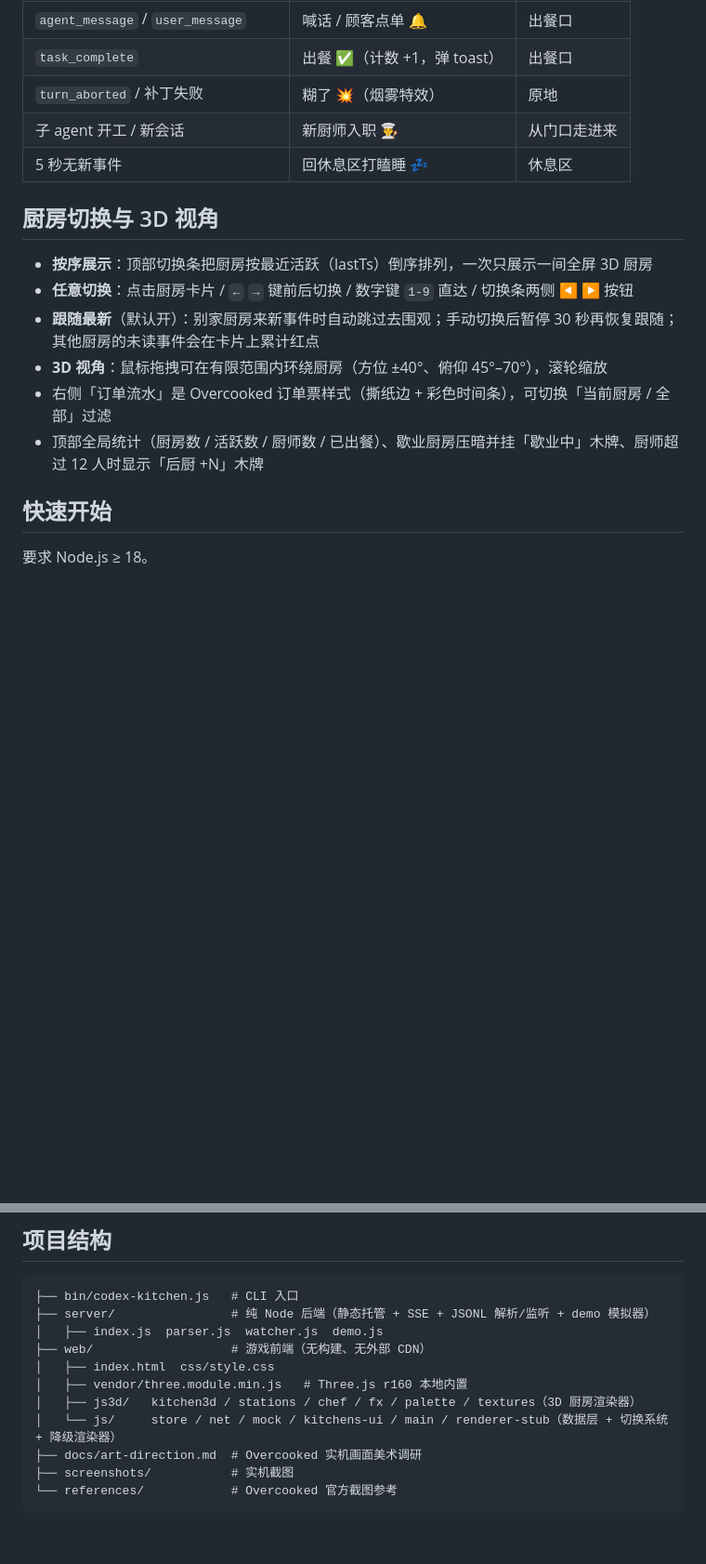
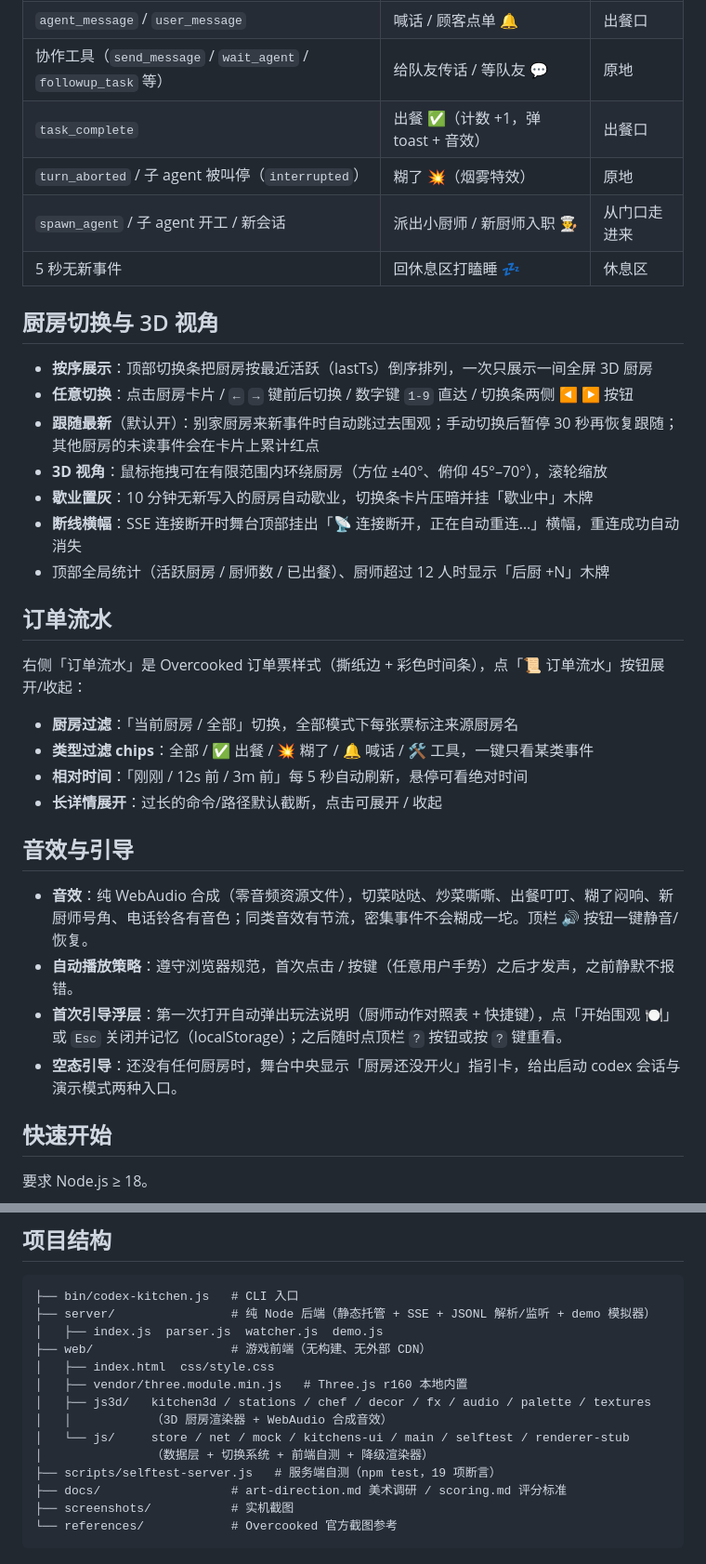
Before and after one commit to giraffe-tree/Order-Up, a Markdown page: README.md, 2 parts joined by grey strips. Shown: that part at 93% size. GitHub-like rendering; blank space fills up the shorter version.

````diff
--- a/README.md
+++ b/README.md
@@ -25,7 +35,8 @@
 | `agent_message` / `user_message` | 喊话 / 顾客点单 🔔 | 出餐口 |
-| `task_complete` | 出餐 ✅（计数 +1，弹 toast） | 出餐口 |
-| `turn_aborted` / 补丁失败 | 糊了 💥（烟雾特效） | 原地 |
-| 子 agent 开工 / 新会话 | 新厨师入职 👨‍🍳 | 从门口走进来 |
+| 协作工具（`send_message` / `wait_agent` / `followup_task` 等） | 给队友传话 / 等队友 💬 | 原地 |
+| `task_complete` | 出餐 ✅（计数 +1，弹 toast + 音效） | 出餐口 |
+| `turn_aborted` / 子 agent 被叫停（`interrupted`） | 糊了 💥（烟雾特效） | 原地 |
+| `spawn_agent` / 子 agent 开工 / 新会话 | 派出小厨师 / 新厨师入职 👨‍🍳 | 从门口走进来 |
 | 5 秒无新事件 | 回休息区打瞌睡 💤 | 休息区 |
 
 ## 厨房切换与 3D 视角
@@ -34,8 +45,25 @@
 - **任意切换**：点击厨房卡片 / `←` `→` 键前后切换 / 数字键 `1-9` 直达 / 切换条两侧 ◀ ▶ 按钮
 - **跟随最新**（默认开）：别家厨房来新事件时自动跳过去围观；手动切换后暂停 30 秒再恢复跟随；其他厨房的未读事件会在卡片上累计红点
 - **3D 视角**：鼠标拖拽可在有限范围内环绕厨房（方位 ±40°、俯仰 45°–70°），滚轮缩放
-- 右侧「订单流水」是 Overcooked 订单票样式（撕纸边 + 彩色时间条），可切换「当前厨房 / 全部」过滤
-- 顶部全局统计（厨房数 / 活跃数 / 厨师数 / 已出餐）、歇业厨房压暗并挂「歇业中」木牌、厨师超过 12 人时显示「后厨 +N」木牌
+- **歇业置灰**：10 分钟无新写入的厨房自动歇业，切换条卡片压暗并挂「歇业中」木牌
+- **断线横幅**：SSE 连接断开时舞台顶部挂出「📡 连接断开，正在自动重连…」横幅，重连成功自动消失
+- 顶部全局统计（活跃厨房 / 厨师数 / 已出餐）、厨师超过 12 人时显示「后厨 +N」木牌
+
+## 订单流水
+
+右侧「订单流水」是 Overcooked 订单票样式（撕纸边 + 彩色时间条），点「📜 订单流水」按钮展开/收起：
+
+- **厨房过滤**：「当前厨房 / 全部」切换，全部模式下每张票标注来源厨房名
+- **类型过滤 chips**：全部 / ✅ 出餐 / 💥 糊了 / 🔔 喊话 / 🛠 工具，一键只看某类事件
+- **相对时间**：「刚刚 / 12s 前 / 3m 前」每 5 秒自动刷新，悬停可看绝对时间
+- **长详情展开**：过长的命令/路径默认截断，点击可展开 / 收起
+
+## 音效与引导
+
+- **音效**：纯 WebAudio 合成（零音频资源文件），切菜哒哒、炒菜嘶嘶、出餐叮叮、糊了闷响、新厨师号角、电话铃各有音色；同类音效有节流，密集事件不会糊成一坨。顶栏 🔊 按钮一键静音/恢复。
+- **自动播放策略**：遵守浏览器规范，首次点击 / 按键（任意用户手势）之后才发声，之前静默不报错。
+- **首次引导浮层**：第一次打开自动弹出玩法说明（厨师动作对照表 + 快捷键），点「开始围观 🍽」或 `Esc` 关闭并记忆（localStorage）；之后随时点顶栏 `?` 按钮或按 `?` 键重看。
+- **空态引导**：还没有任何厨房时，舞台中央显示「厨房还没开火」指引卡，给出启动 codex 会话与演示模式两种入口。
 
 ## 快速开始
 
@@ -119,9 +153,12 @@ npx codex-kitchen
 ├── web/                   # 游戏前端（无构建、无外部 CDN）
 │   ├── index.html  css/style.css
 │   ├── vendor/three.module.min.js   # Three.js r160 本地内置
-│   ├── js3d/   kitchen3d / stations / chef / fx / palette / textures（3D 厨房渲染器）
-│   └── js/     store / net / mock / kitchens-ui / main / renderer-stub（数据层 + 切换系统 + 降级渲染器）
-├── docs/art-direction.md  # Overcooked 实机画面美术调研
+│   ├── js3d/   kitchen3d / stations / chef / decor / fx / audio / palette / textures
+│   │           （3D 厨房渲染器 + WebAudio 合成音效）
+│   └── js/     store / net / mock / kitchens-ui / main / selftest / renderer-stub
+│               （数据层 + 切换系统 + 前端自测 + 降级渲染器）
+├── scripts/selftest-server.js   # 服务端自测（npm test，19 项断言）
+├── docs/                  # art-direction.md 美术调研 / scoring.md 评分标准
 ├── screenshots/           # 实机截图
 └── references/            # Overcooked 官方截图参考
 ```
````
Also changed, not shown: other parts of README.md (+19 -3 lines), docs/scoring.md (+2 -1 lines), screenshots/3d-mock.png, 14 other files.
